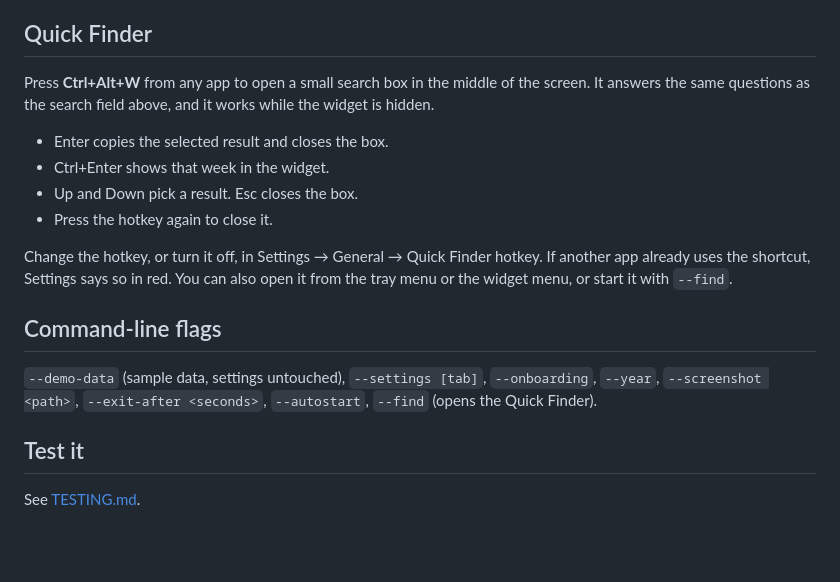
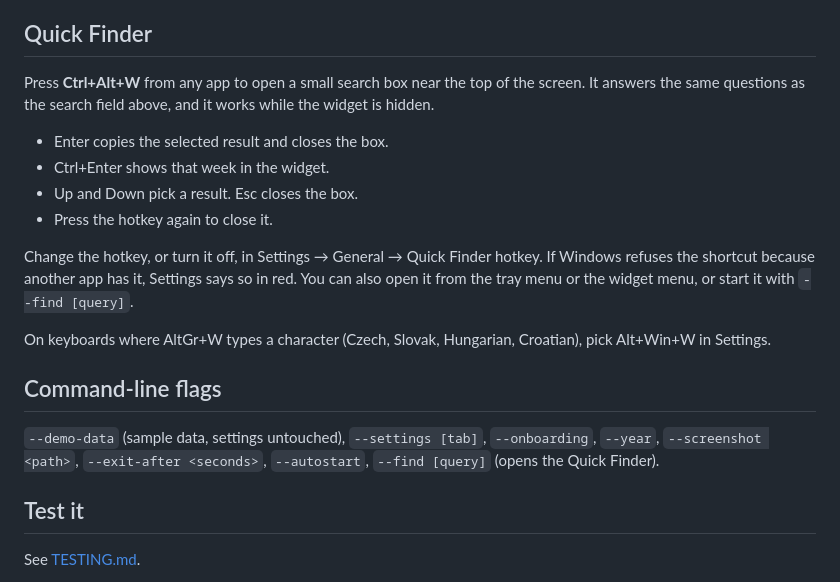
Before and after one commit to rockykusuma/weekmark, a Markdown page: Windows/README.md, the part around the change. Rendered like a GitHub page; blank space fills up the shorter version.

Commit message:
📝 docs(windows): AltGr note and Quick Finder wording
Co-Authored-By: Claude Opus 5.5 <noreply@anthropic.com>
Claude-Session: https://claude.ai/code/session_013g5WuncU76t7Xfn5DB5sdX

```diff
--- a/Windows/README.md
+++ b/Windows/README.md
@@ -86,7 +86,7 @@ means next year.
 
 ## Quick Finder
 
-Press **Ctrl+Alt+W** from any app to open a small search box in the middle of the screen. It answers the same
+Press **Ctrl+Alt+W** from any app to open a small search box near the top of the screen. It answers the same
 questions as the search field above, and it works while the widget is hidden.
 
 - Enter copies the selected result and closes the box.
@@ -94,13 +94,15 @@ questions as the search field above, and it works while the widget is hidden.
 - Up and Down pick a result. Esc closes the box.
 - Press the hotkey again to close it.
 
-Change the hotkey, or turn it off, in Settings → General → Quick Finder hotkey. If another app already uses the
-shortcut, Settings says so in red. You can also open it from the tray menu or the widget menu, or start it with `--find`.
+Change the hotkey, or turn it off, in Settings → General → Quick Finder hotkey. If Windows refuses the
+shortcut because another app has it, Settings says so in red. You can also open it from the tray menu or the widget menu, or start it with `--find [query]`.
+
+On keyboards where AltGr+W types a character (Czech, Slovak, Hungarian, Croatian), pick Alt+Win+W in Settings.
 
 ## Command-line flags
 
 `--demo-data` (sample data, settings untouched), `--settings [tab]`, `--onboarding`, `--year`, `--screenshot <path>`,
-`--exit-after <seconds>`, `--autostart`, `--find` (opens the Quick Finder).
+`--exit-after <seconds>`, `--autostart`, `--find [query]` (opens the Quick Finder).
 
 ## Test it
 
```
Also changed, not shown: Windows/TESTING.md (+3 -2 lines).
